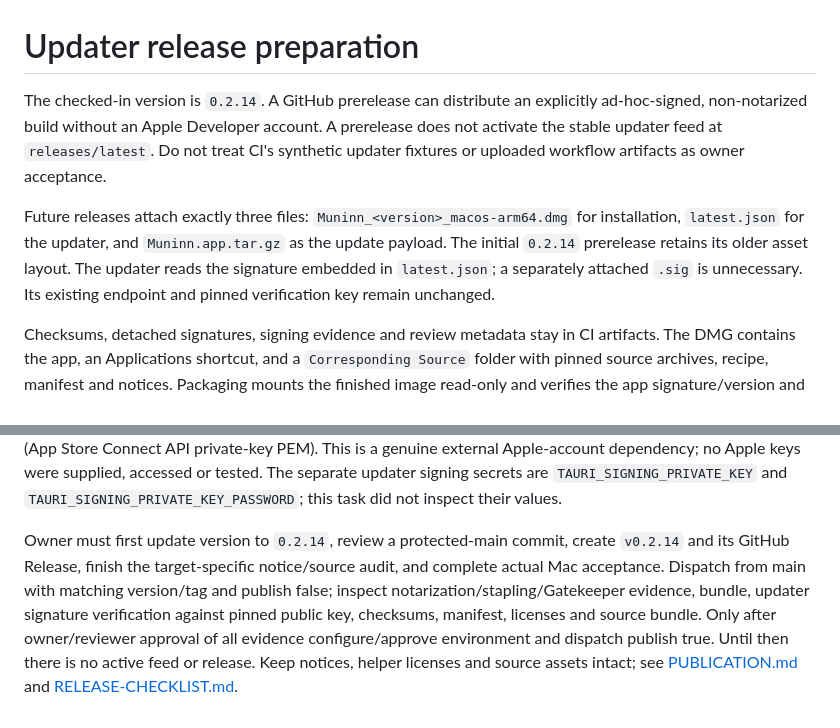
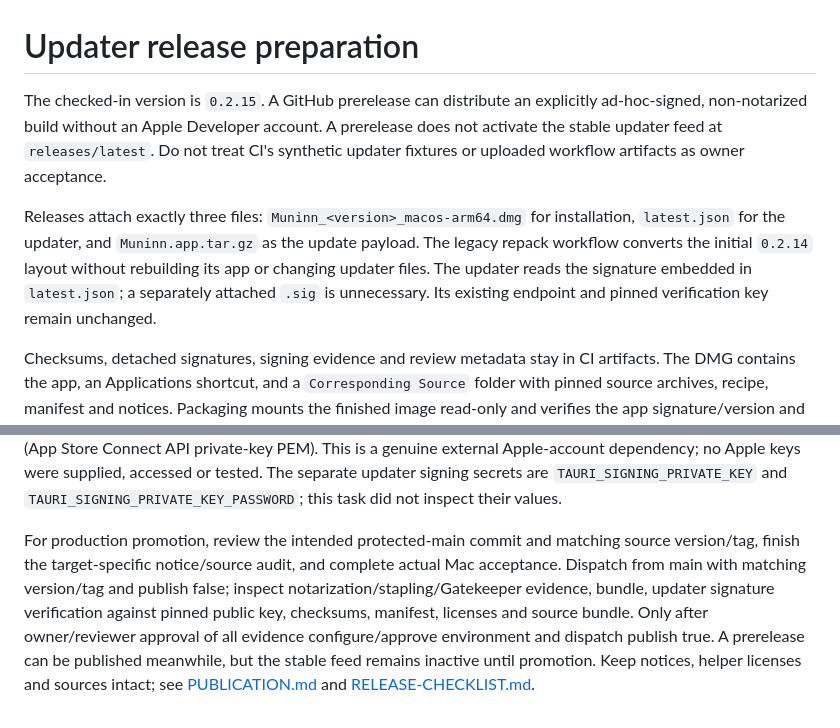
Before and after one commit to iarnvidr/muninn, a Markdown page: docs/UPDATES.md, 2 parts joined by grey strips. GitHub-like rendering.

```diff
--- a/docs/UPDATES.md
+++ b/docs/UPDATES.md
@@ -1,8 +1,8 @@
 # Updater release preparation
 
-The checked-in version is `0.2.14`. A GitHub prerelease can distribute an explicitly ad-hoc-signed, non-notarized build without an Apple Developer account. A prerelease does not activate the stable updater feed at `releases/latest`. Do not treat CI's synthetic updater fixtures or uploaded workflow artifacts as owner acceptance.
+The checked-in version is `0.2.15`. A GitHub prerelease can distribute an explicitly ad-hoc-signed, non-notarized build without an Apple Developer account. A prerelease does not activate the stable updater feed at `releases/latest`. Do not treat CI's synthetic updater fixtures or uploaded workflow artifacts as owner acceptance.
 
-Future releases attach exactly three files: `Muninn_<version>_macos-arm64.dmg` for installation, `latest.json` for the updater, and `Muninn.app.tar.gz` as the update payload. The initial `0.2.14` prerelease retains its older asset layout. The updater reads the signature embedded in `latest.json`; a separately attached `.sig` is unnecessary. Its existing endpoint and pinned verification key remain unchanged.
+Releases attach exactly three files: `Muninn_<version>_macos-arm64.dmg` for installation, `latest.json` for the updater, and `Muninn.app.tar.gz` as the update payload. The legacy repack workflow converts the initial `0.2.14` layout without rebuilding its app or changing updater files. The updater reads the signature embedded in `latest.json`; a separately attached `.sig` is unnecessary. Its existing endpoint and pinned verification key remain unchanged.
 
 Checksums, detached signatures, signing evidence and review metadata stay in CI artifacts. The DMG contains the app, an Applications shortcut, and a `Corresponding Source` folder with pinned source archives, recipe, manifest and notices. Packaging mounts the finished image read-only and verifies the app signature/version and source archive digests before publication.
 
@@ -22,4 +22,4 @@ Configure GitHub environment exactly `muninn-release`, required reviewer `efthom
 
 Real Developer ID signing/notarization requires an authorized Apple account holder and actual Apple credentials. Exact six secret names required by workflow/helper: `APPLE_DEVELOPER_ID_APPLICATION_P12_BASE64` (base64 password-protected Developer ID Application PKCS#12), `APPLE_DEVELOPER_ID_APPLICATION_P12_PASSWORD`, `APPLE_TEAM_ID`, `APPLE_NOTARY_API_KEY_ID`, `APPLE_NOTARY_API_ISSUER_ID`, `APPLE_NOTARY_API_PRIVATE_KEY` (App Store Connect API private-key PEM). This is a genuine external Apple-account dependency; no Apple keys were supplied, accessed or tested. The separate updater signing secrets are `TAURI_SIGNING_PRIVATE_KEY` and `TAURI_SIGNING_PRIVATE_KEY_PASSWORD`; this task did not inspect their values.
 
-Owner must first update version to `0.2.14`, review a protected-main commit, create `v0.2.14` and its GitHub Release, finish the target-specific notice/source audit, and complete actual Mac acceptance. Dispatch from main with matching version/tag and publish false; inspect notarization/stapling/Gatekeeper evidence, bundle, updater signature verification against pinned public key, checksums, manifest, licenses and source bundle. Only after owner/reviewer approval of all evidence configure/approve environment and dispatch publish true. Until then there is no active feed or release. Keep notices, helper licenses and source assets intact; see [PUBLICATION.md](PUBLICATION.md) and [RELEASE-CHECKLIST.md](RELEASE-CHECKLIST.md).
+For production promotion, review the intended protected-main commit and matching source version/tag, finish the target-specific notice/source audit, and complete actual Mac acceptance. Dispatch from main with matching version/tag and publish false; inspect notarization/stapling/Gatekeeper evidence, bundle, updater signature verification against pinned public key, checksums, manifest, licenses and source bundle. Only after owner/reviewer approval of all evidence configure/approve environment and dispatch publish true. A prerelease can be published meanwhile, but the stable feed remains inactive until promotion. Keep notices, helper licenses and sources intact; see [PUBLICATION.md](PUBLICATION.md) and [RELEASE-CHECKLIST.md](RELEASE-CHECKLIST.md).
```
Also changed, not shown: docs/CHANNELS_OFFLINE.md (+2 -2 lines), docs/RELEASE-CHECKLIST.md (+5 -3 lines).
